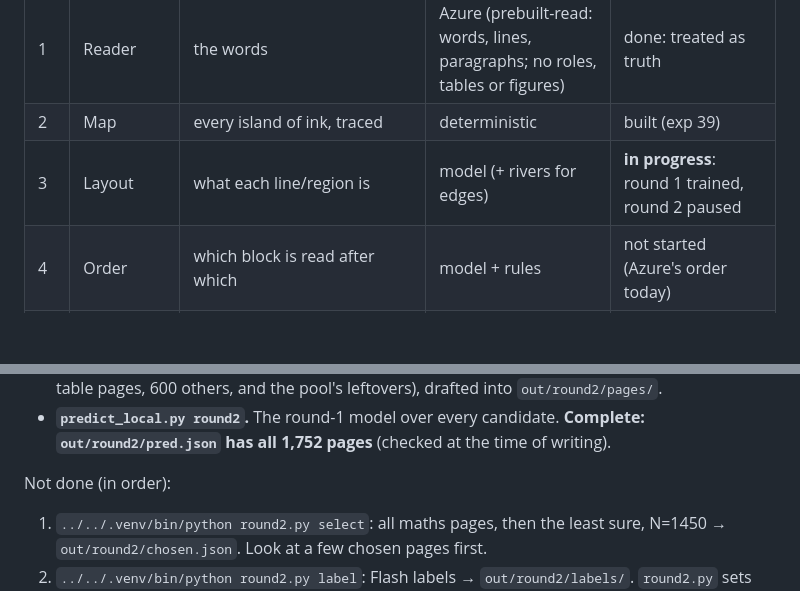
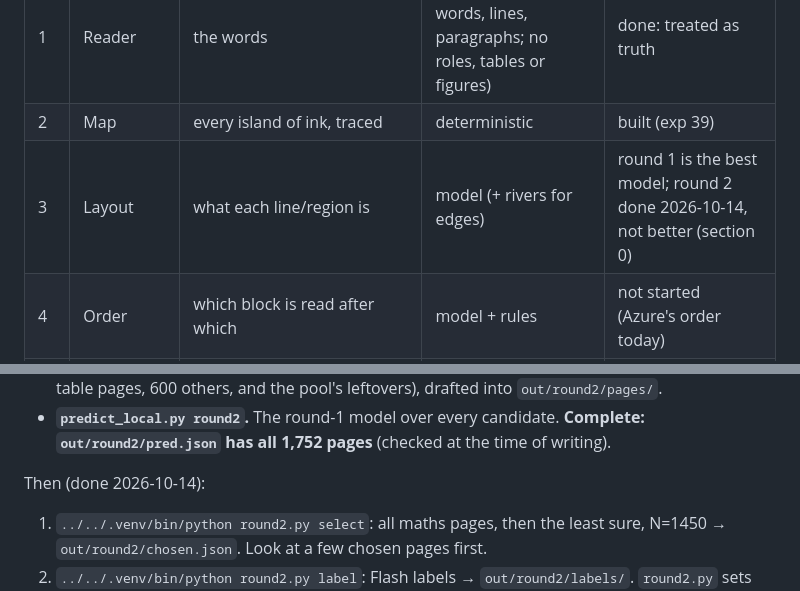
Before and after one commit to CubezCS-tys/inkscript, a Markdown page: docs/handoff.md, 2 parts joined by grey strips. Drawn GitHub-style; blank space fills up the shorter version.

```diff
--- a/docs/handoff.md
+++ b/docs/handoff.md
@@ -95,7 +143,7 @@ agent (Gemini) only on hard or disputed cases.
 |---|---|---|---|---|
 | 1 | Reader | the words | Azure (prebuilt-read: words, lines, paragraphs; no roles, tables or figures) | done: treated as truth |
 | 2 | Map | every island of ink, traced | deterministic | built (exp 39) |
-| 3 | Layout | what each line/region is | model (+ rivers for edges) | **in progress**: round 1 trained, round 2 paused |
+| 3 | Layout | what each line/region is | model (+ rivers for edges) | round 1 is the best model; round 2 done 2026-10-14, not better (section 0) |
 | 4 | Order | which block is read after which | model + rules | not started (Azure's order today) |
 | 5 | Style | bold, size, centring, indents | deterministic + model | not started |
 | 6 | Tables | rows, columns, merged cells; Azure's words into cells | model | not started (layout hands off "table") |
@@ -194,7 +245,7 @@ Done:
 - **`predict_local.py round2`.** The round-1 model over every candidate. **Complete: `out/round2/pred.json` has all
   1,752 pages** (checked at the time of writing).
 
-Not done (in order):
+Then (done 2026-10-14):
 1. `../../.venv/bin/python round2.py select`: all maths pages, then the least sure, N=1450 → `out/round2/chosen.json`.
    Look at a few chosen pages first.
 2. `../../.venv/bin/python round2.py label`: Flash labels → `out/round2/labels/`. `round2.py` sets the cap to $19.
```
Also changed, not shown: other parts of docs/handoff.md (+62 -6 lines), docs/STATUS.md (+9 -0 lines).
